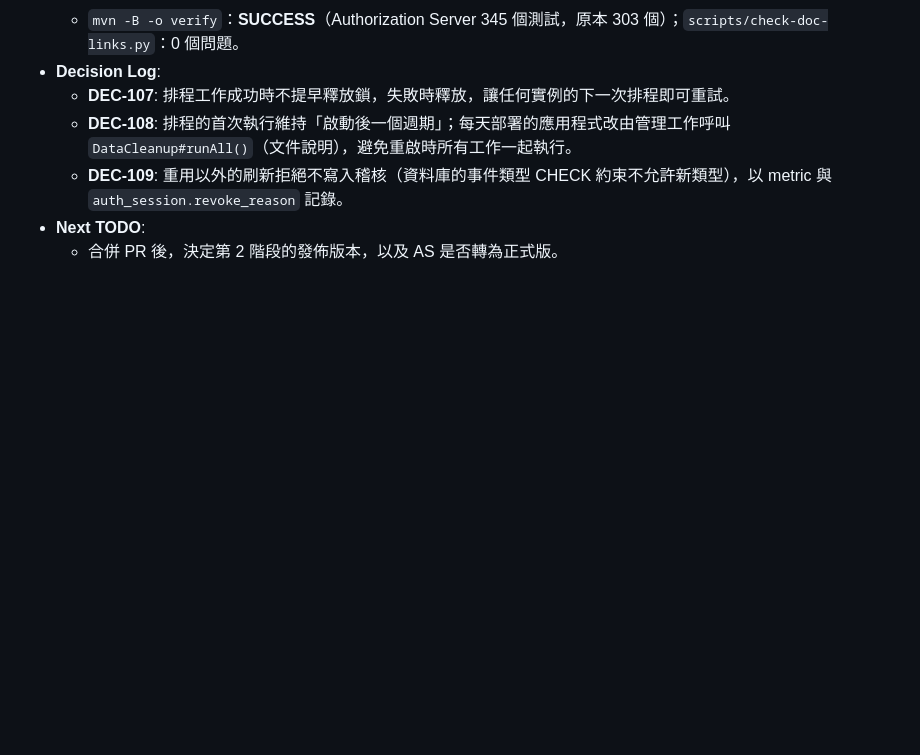
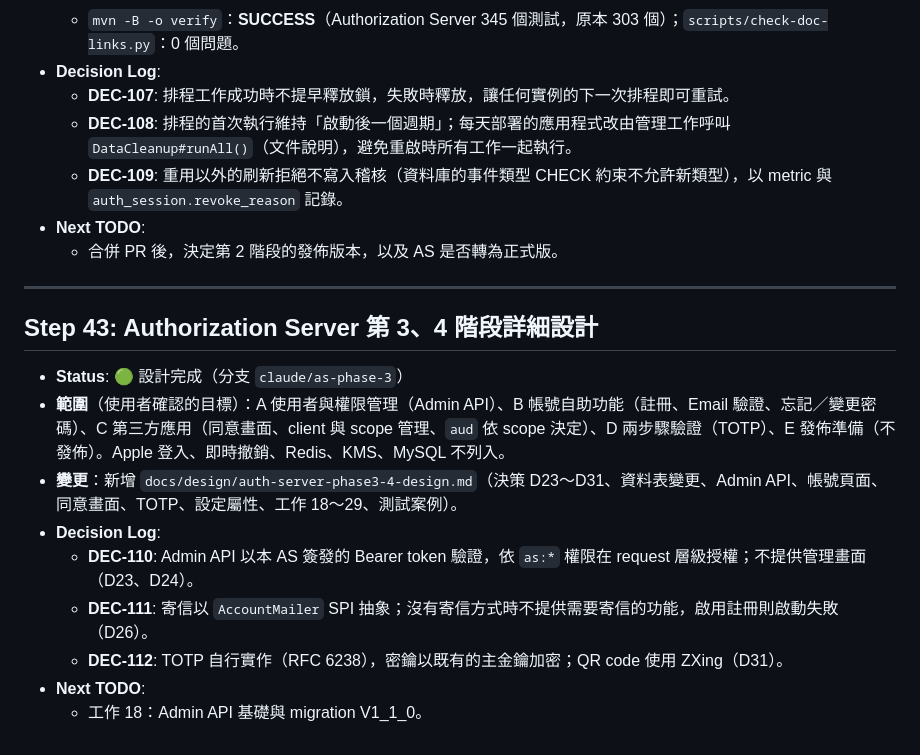
Before and after one commit to jacky917/jacky917-security, a Markdown page: docs/PROGRESS.md, the part around the change. Drawn GitHub-style; blank space fills up the shorter version.

```diff
--- a/docs/PROGRESS.md
+++ b/docs/PROGRESS.md
@@ -958,3 +958,15 @@
   - **DEC-109**: 重用以外的刷新拒絕不寫入稽核（資料庫的事件類型 CHECK 約束不允許新類型），以 metric 與 `auth_session.revoke_reason` 記錄。
 - **Next TODO**:
   - 合併 PR 後，決定第 2 階段的發佈版本，以及 AS 是否轉為正式版。
+
+---
+## Step 43: Authorization Server 第 3、4 階段詳細設計
+- **Status**: 🟢 設計完成（分支 `claude/as-phase-3`）
+- **範圍**（使用者確認的目標）：A 使用者與權限管理（Admin API）、B 帳號自助功能（註冊、Email 驗證、忘記／變更密碼）、C 第三方應用（同意畫面、client 與 scope 管理、`aud` 依 scope 決定）、D 兩步驟驗證（TOTP）、E 發佈準備（不發佈）。Apple 登入、即時撤銷、Redis、KMS、MySQL 不列入。
+- **變更**：新增 `docs/design/auth-server-phase3-4-design.md`（決策 D23～D31、資料表變更、Admin API、帳號頁面、同意畫面、TOTP、設定屬性、工作 18～29、測試案例）。
+- **Decision Log**:
+  - **DEC-110**: Admin API 以本 AS 簽發的 Bearer token 驗證，依 `as:*` 權限在 request 層級授權；不提供管理畫面（D23、D24）。
+  - **DEC-111**: 寄信以 `AccountMailer` SPI 抽象；沒有寄信方式時不提供需要寄信的功能，啟用註冊則啟動失敗（D26）。
+  - **DEC-112**: TOTP 自行實作（RFC 6238），密鑰以既有的主金鑰加密；QR code 使用 ZXing（D31）。
+- **Next TODO**:
+  - 工作 18：Admin API 基礎與 migration V1_1_0。
```
Also changed, not shown: docs/design/auth-server-design.md (+1 -1 lines), docs/design/auth-server-phase3-4-design.md (added, +381 -0 lines).
